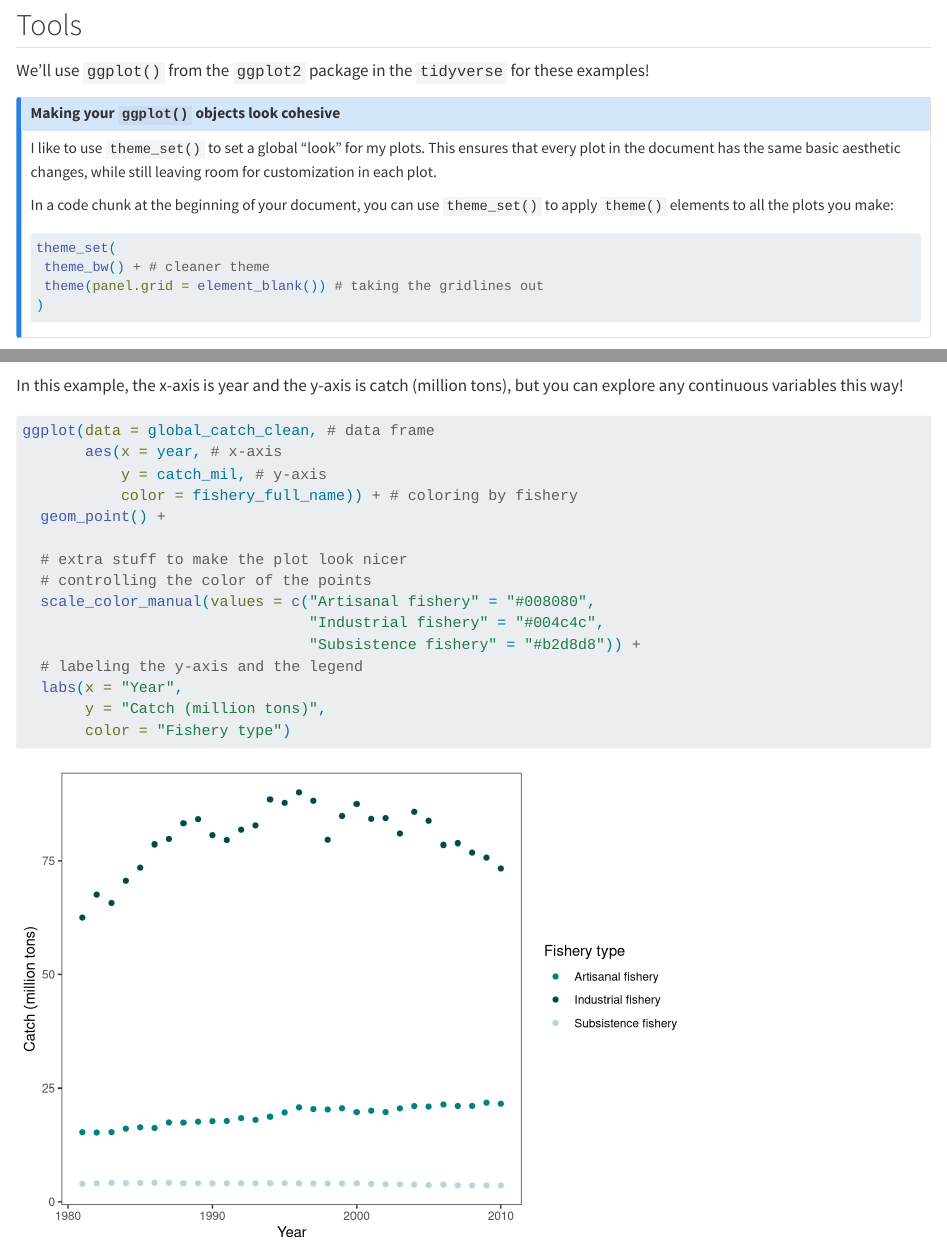
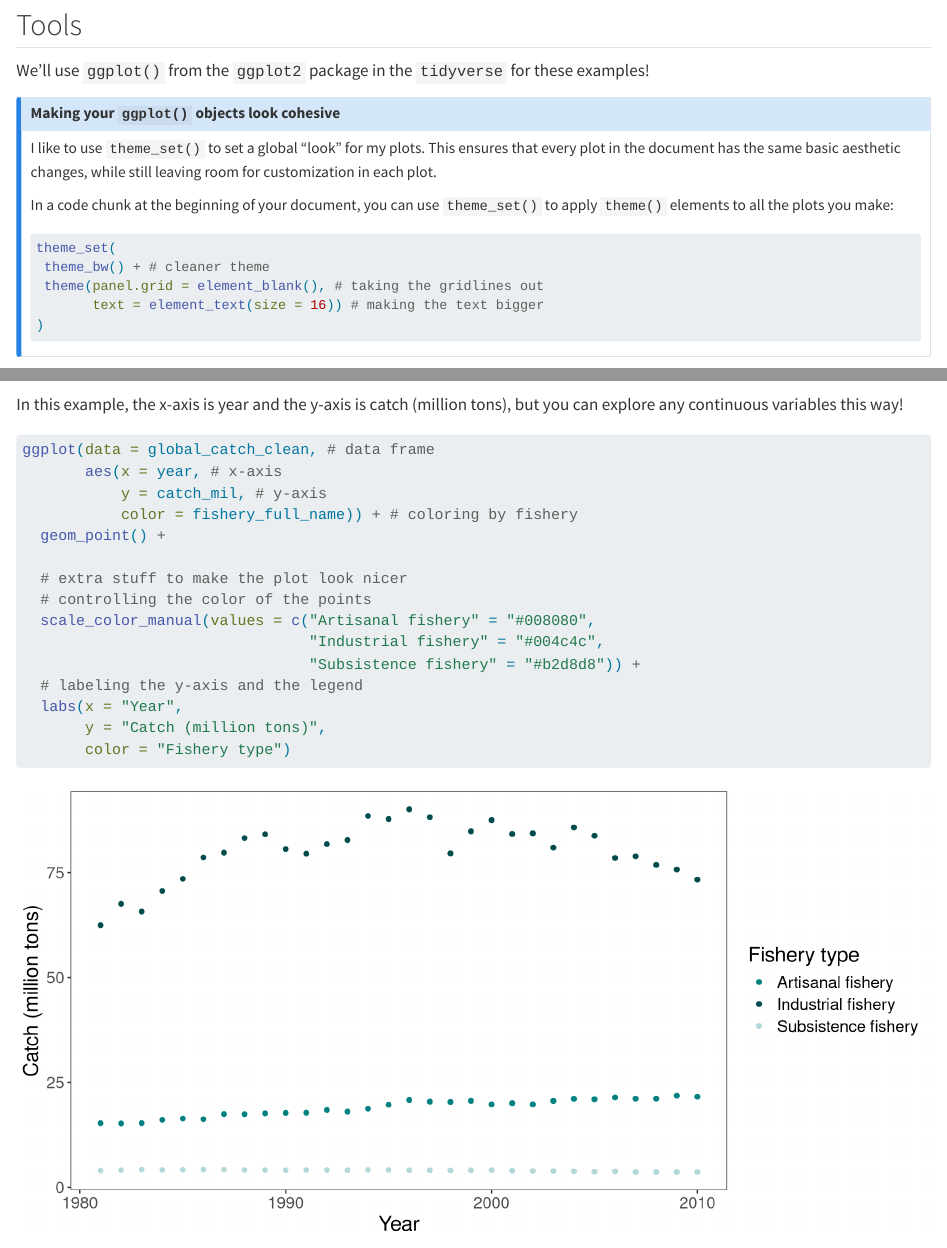
Before and after one commit to an-bui/EEMB-data-management-workshop, a Quarto document (05_visualizing.qmd): the page in a window 1100 px wide, from 880 px down, and a second part further down, joined at a grey line. Rendered offline with R 4.5, knitr and Pandoc in place of Quarto, with nearby package versions; code that draws random numbers runs with fixed seeds of ours; long lines of code are wrapped; column names are cleaned by a stand-in for the janitor package.

Commit message:
new visualizing figure text size

````diff
--- a/05_visualizing.qmd
+++ b/05_visualizing.qmd
@@ -71,7 +71,8 @@ In a code chunk at the beginning of your document, you can use `theme_set()` to
 ```{r}
 theme_set(
  theme_bw() + # cleaner theme
- theme(panel.grid = element_blank()) # taking the gridlines out
+ theme(panel.grid = element_blank(), # taking the gridlines out
+       text = element_text(size = 16)) # making the text bigger
 )
 ```
 
@@ -182,6 +183,8 @@ ggplot(data = global_catch_clean, # data frame
 In this example, the x-axis is year and the y-axis is catch (million tons), but you can explore any continuous variables this way!
 
 ```{r}
+#| fig-width: 10
+
 ggplot(data = global_catch_clean, # data frame
        aes(x = year, # x-axis
            y = catch_mil, # y-axis
````
Also changed, not shown: docs/search.json, 12 other files.
